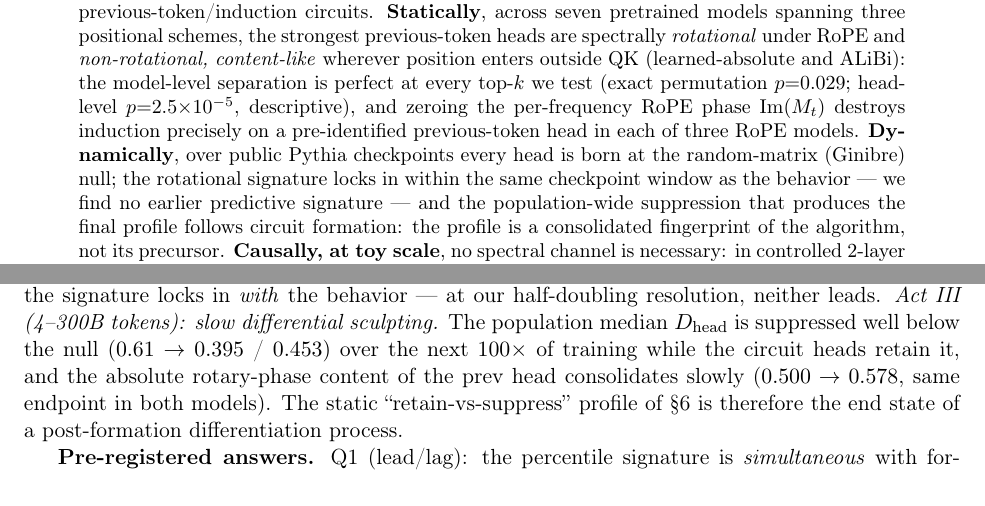
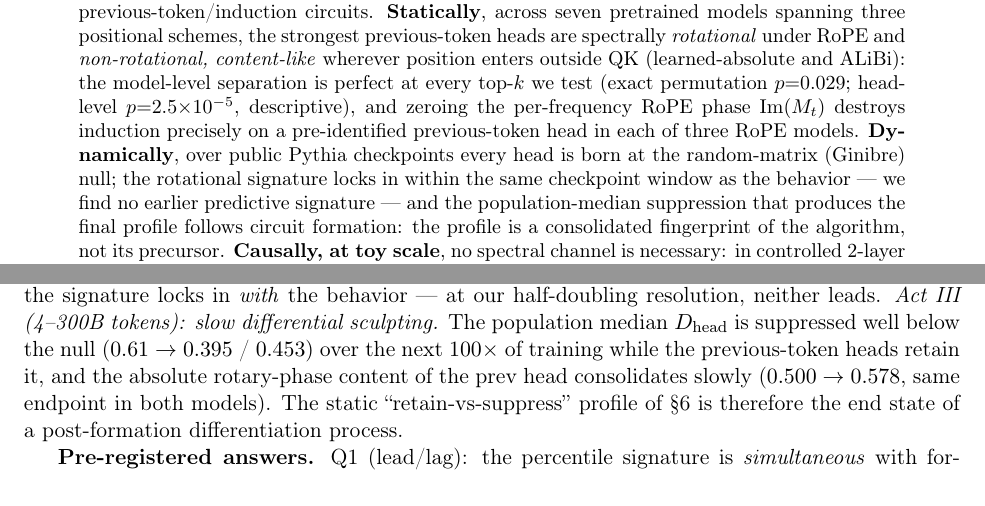
Before and after one commit to HengyuLi-Ozaki-lab/qk-spectral-fingerprint, a LaTeX paper (paper/qk_spectral.tex): two parts of pages 1 and 10 of 15, joined at a grey line, cut so that both start at the same text. Compiled offline with pdfLaTeX.

Commit message:
Factual correction in §9 Act III (prev heads, not all circuit heads, retain D_head; suppression phrased as population-median)

```diff
--- a/paper/qk_spectral.tex
+++ b/paper/qk_spectral.tex
@@ -53,7 +53,7 @@ permutation $p{=}0.029$; head-level $p{=}2.5{\times}10^{-5}$, descriptive), and
 phase $\mathrm{Im}(\Mt)$ destroys induction precisely on a pre-identified previous-token head in each of three
 \Rope models. \textbf{Dynamically}, over public Pythia checkpoints every head is born at the random-matrix
 (Ginibre) null; the rotational signature locks in within the same checkpoint window as the behavior --- we find no
-earlier predictive signature --- and the population-wide suppression that produces the final profile follows
+earlier predictive signature --- and the population-median suppression that produces the final profile follows
 circuit formation: the profile is a consolidated fingerprint of the algorithm, not its precursor.
 \textbf{Causally, at toy scale}, no spectral channel is necessary: in controlled 2-layer training runs, constrained
 training reroutes around every ban we imposed with final capability intact, but at a significant formation delay
@@ -462,7 +462,7 @@ same window. The prev head's \emph{within-model rotary-phase (\ropeimag) percent
 at step 512, mid-formation, in both models) to the top decile ($0.90$--$0.99$) by step 1000: the signature locks in
 \emph{with} the behavior --- at our half-doubling resolution, neither leads. \emph{Act III (4--300B tokens): slow
 differential sculpting.} The population median \Dhead is suppressed well below the null ($0.61\to0.395$ / $0.453$)
-over the next $100\times$ of training while the circuit heads retain it, and the absolute rotary-phase content of
+over the next $100\times$ of training while the previous-token heads retain it, and the absolute rotary-phase content of
 the prev head consolidates slowly ($0.500\to0.578$, same endpoint in both models). The static ``retain-vs-suppress''
 profile of \S\ref{sec:reversal} is therefore the end state of a post-formation differentiation process.
 
```
Also changed, not shown: paper/qk_spectral.pdf, paper/qk_spectral.tex (2 more changed lines).
